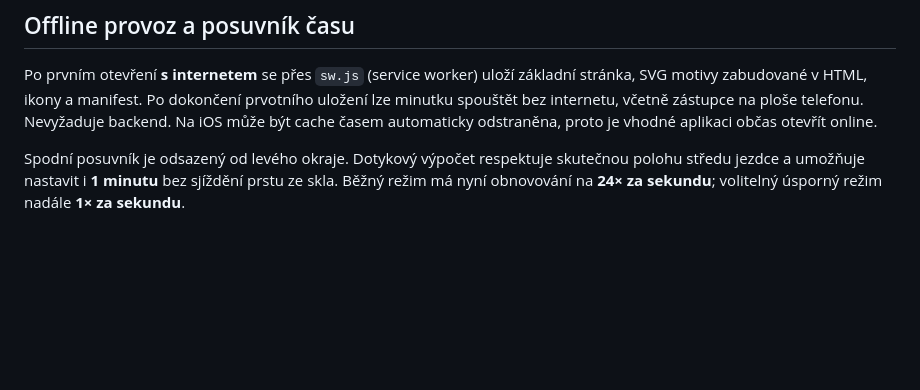
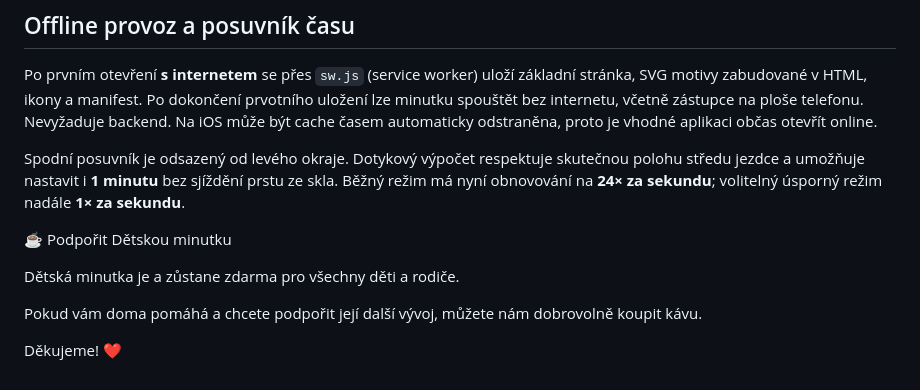
Before and after one commit to susty91/detska_minutka, a Markdown page: README.md, the part around the change. GitHub-like rendering; blank space fills up the shorter version.

Commit message:
Add support section for Dětská minutka
Added a section to support the development of Dětská minutka.

```diff
--- a/README.md
+++ b/README.md
@@ -46,3 +46,12 @@ Na iPhonu slouží `apple-touch-icon.png` (180 × 180 px), na Androidu `manifest
 Po prvním otevření **s internetem** se přes `sw.js` (service worker) uloží základní stránka, SVG motivy zabudované v HTML, ikony a manifest. Po dokončení prvotního uložení lze minutku spouštět bez internetu, včetně zástupce na ploše telefonu. Nevyžaduje backend. Na iOS může být cache časem automaticky odstraněna, proto je vhodné aplikaci občas otevřít online.
 
 Spodní posuvník je odsazený od levého okraje. Dotykový výpočet respektuje skutečnou polohu středu jezdce a umožňuje nastavit i **1 minutu** bez sjíždění prstu ze skla. Běžný režim má nyní obnovování na **24× za sekundu**; volitelný úsporný režim nadále **1× za sekundu**.
+
+
+☕ Podpořit Dětskou minutku
+
+Dětská minutka je a zůstane zdarma pro všechny děti a rodiče.
+
+Pokud vám doma pomáhá a chcete podpořit její další vývoj, můžete nám dobrovolně koupit kávu.
+
+Děkujeme! ❤️
```
